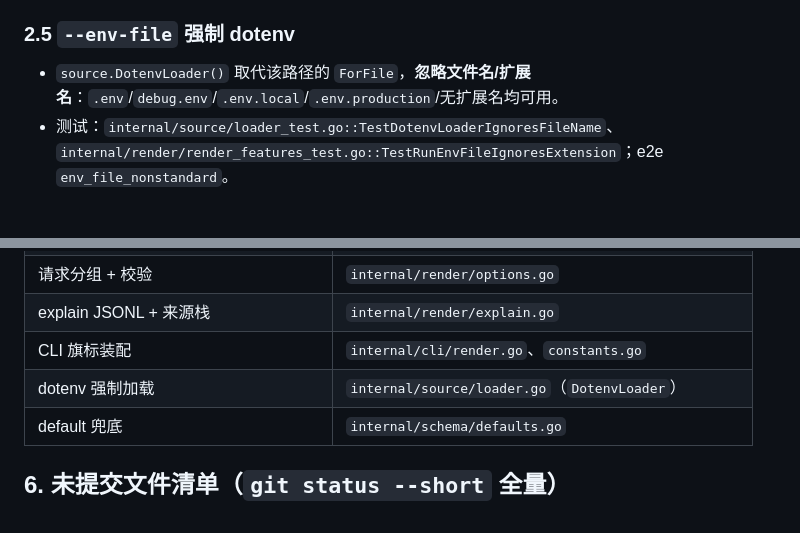
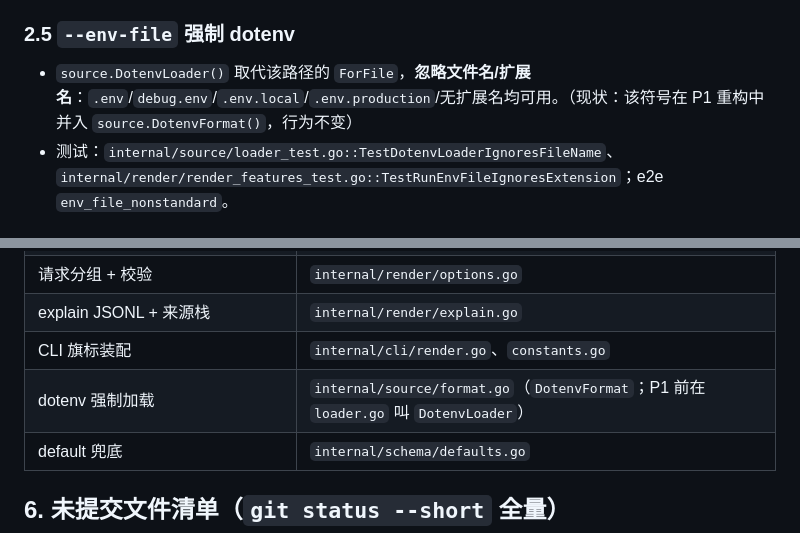
Before and after one commit to elizabevil/envsub, a Markdown page: docs/06-review/06-14-session-handoff.md, 2 parts joined by grey strips. GitHub-like rendering.

Commit message:
docs: 同步 dotenv 加载器的符号引用
- 02-sources §4.2 证据列改指 internal/source/format.go 的 DotenvFormat
- 06-14 §7 位置表改指当前文件并补现状说明

```diff
--- a/docs/06-review/06-14-session-handoff.md
+++ b/docs/06-review/06-14-session-handoff.md
@@ -54,7 +54,7 @@ envsubst 的"超集"：单静态二进制、类型校验 + 多文件分层 + 受
 - 测试：`internal/cli/render_test.go::TestRenderHasNoLegacyFlagNames`、`TestRenderHelpNamesFlagArguments`；e2e `legacy_flag_values`/`legacy_flag_env_prefix`。
 
 ### 2.5 `--env-file` 强制 dotenv
-- `source.DotenvLoader()` 取代该路径的 `ForFile`，**忽略文件名/扩展名**：`.env`/`debug.env`/`.env.local`/`.env.production`/无扩展名均可用。
+- `source.DotenvLoader()` 取代该路径的 `ForFile`，**忽略文件名/扩展名**：`.env`/`debug.env`/`.env.local`/`.env.production`/无扩展名均可用。（现状：该符号在 P1 重构中并入 `source.DotenvFormat()`，行为不变）
 - 测试：`internal/source/loader_test.go::TestDotenvLoaderIgnoresFileName`、`internal/render/render_features_test.go::TestRunEnvFileIgnoresExtension`；e2e `env_file_nonstandard`。
 
 ### 2.6 json 两后端差异（G20）
@@ -123,7 +123,7 @@ value sources
 | 请求分组 + 校验 | `internal/render/options.go` |
 | explain JSONL + 来源栈 | `internal/render/explain.go` |
 | CLI 旗标装配 | `internal/cli/render.go`、`constants.go` |
-| dotenv 强制加载 | `internal/source/loader.go`（`DotenvLoader`） |
+| dotenv 强制加载 | `internal/source/format.go`（`DotenvFormat`；P1 前在 `loader.go` 叫 `DotenvLoader`） |
 | default 兜底 | `internal/schema/defaults.go` |
 
 ## 6. 未提交文件清单（`git status --short` 全量）
```
Also changed, not shown: docs/07-serialization/02-sources.md (+1 -1 lines).
